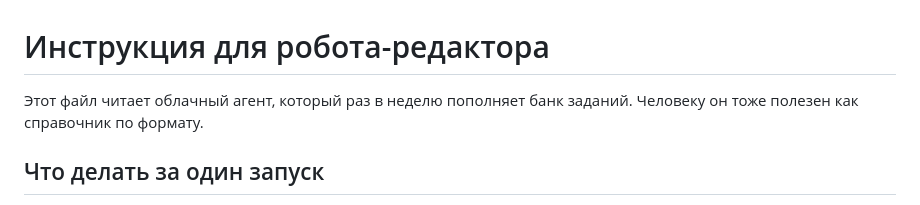
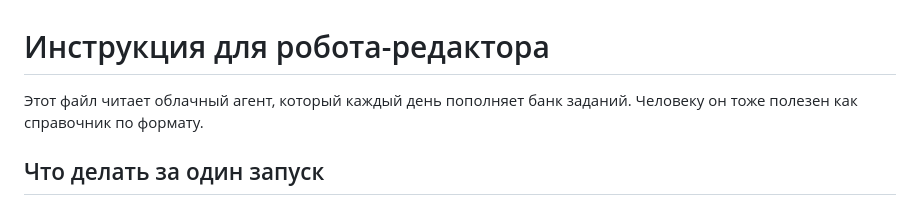
Before and after one commit to Veelltman/F-rekort-asisnet, a Markdown page: CONTRIBUTING-BOT.md, the part around the change. Drawn GitHub-style.

```diff
--- a/CONTRIBUTING-BOT.md
+++ b/CONTRIBUTING-BOT.md
@@ -1,6 +1,6 @@
 # Инструкция для робота-редактора
 
-Этот файл читает облачный агент, который раз в неделю пополняет банк заданий. Человеку он тоже полезен как справочник по формату.
+Этот файл читает облачный агент, который каждый день пополняет банк заданий. Человеку он тоже полезен как справочник по формату.
 
 ## Что делать за один запуск
 
```
Also changed, not shown: CLAUDE.md (+1 -1 lines).
